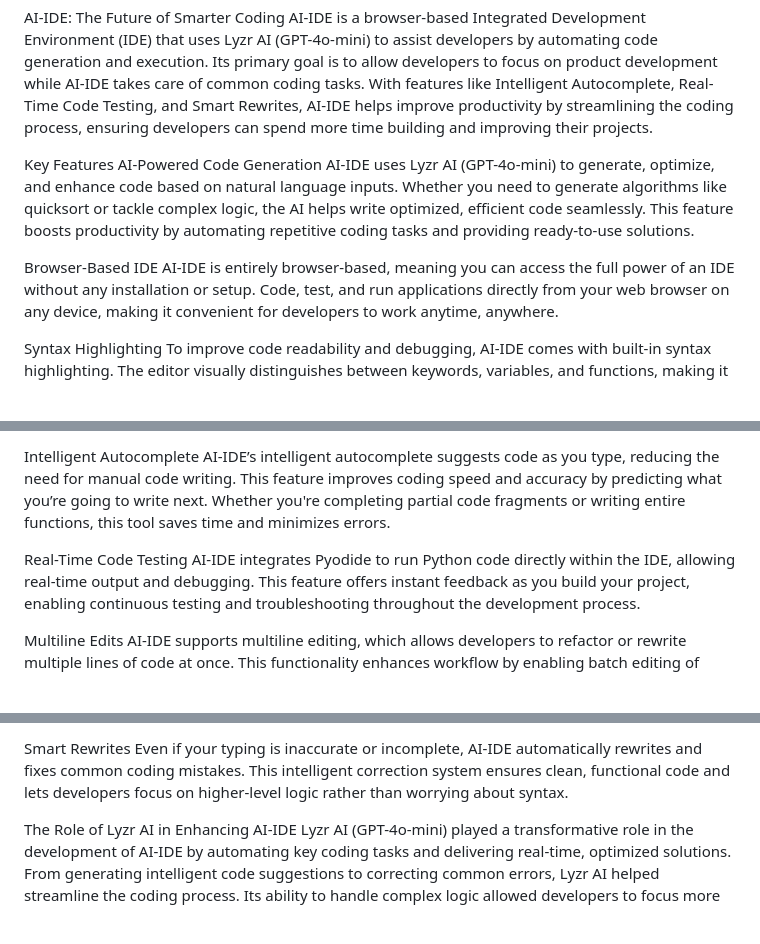
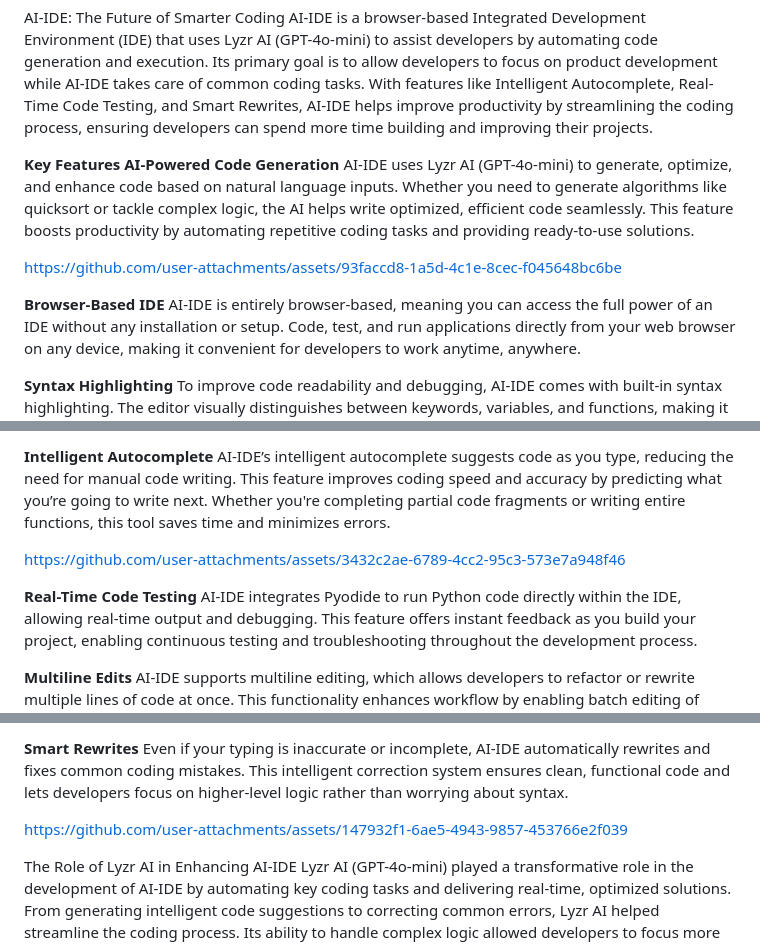
Before and after one commit to sudheerpailu1017/ai-ide, a Markdown page: README.md, 3 parts joined by grey strips. Rendered like a GitHub page; blank space fills up the shorter version.

```diff
--- a/README.md
+++ b/README.md
@@ -1,12 +1,14 @@
 AI-IDE: The Future of Smarter Coding
 AI-IDE is a browser-based Integrated Development Environment (IDE) that uses Lyzr AI (GPT-4o-mini) to assist developers by automating code generation and execution. Its primary goal is to allow developers to focus on product development while AI-IDE takes care of common coding tasks. With features like Intelligent Autocomplete, Real-Time Code Testing, and Smart Rewrites, AI-IDE helps improve productivity by streamlining the coding process, ensuring developers can spend more time building and improving their projects.
 
-Key Features
-AI-Powered Code Generation
+**Key Features**
+**AI-Powered Code Generation**
 AI-IDE uses Lyzr AI (GPT-4o-mini) to generate, optimize, and enhance code based on natural language inputs. Whether you need to generate algorithms like quicksort or tackle complex logic, the AI helps write optimized, efficient code seamlessly. This feature boosts productivity by automating repetitive coding tasks and providing ready-to-use solutions.
 
-Browser-Based IDE
+https://github.com/user-attachments/assets/93faccd8-1a5d-4c1e-8cec-f045648bc6be
+
+**Browser-Based IDE**
 AI-IDE is entirely browser-based, meaning you can access the full power of an IDE without any installation or setup. Code, test, and run applications directly from your web browser on any device, making it convenient for developers to work anytime, anywhere.
 
-Syntax Highlighting
+**Syntax Highlighting**
 To improve code readability and debugging, AI-IDE comes with built-in syntax highlighting. The editor visually distinguishes between keywords, variables, and functions, making it easier for developers to spot errors and understand code structure.
@@ -13,9 +16,11 @@ To improve code readability and debugging, AI-IDE comes with built-in syntax hig
 
-Intelligent Autocomplete
+**Intelligent Autocomplete**
 AI-IDE’s intelligent autocomplete suggests code as you type, reducing the need for manual code writing. This feature improves coding speed and accuracy by predicting what you’re going to write next. Whether you're completing partial code fragments or writing entire functions, this tool saves time and minimizes errors.
 
-Real-Time Code Testing
+https://github.com/user-attachments/assets/3432c2ae-6789-4cc2-95c3-573e7a948f46
+
+**Real-Time Code Testing**
 AI-IDE integrates Pyodide to run Python code directly within the IDE, allowing real-time output and debugging. This feature offers instant feedback as you build your project, enabling continuous testing and troubleshooting throughout the development process.
 
-Multiline Edits
+**Multiline Edits**
 AI-IDE supports multiline editing, which allows developers to refactor or rewrite multiple lines of code at once. This functionality enhances workflow by enabling batch editing of related sections, saving time and effort.
@@ -22,6 +28,9 @@ AI-IDE supports multiline editing, which allows developers to refactor or rewrit
 
-Smart Rewrites
+
+**Smart Rewrites**
 Even if your typing is inaccurate or incomplete, AI-IDE automatically rewrites and fixes common coding mistakes. This intelligent correction system ensures clean, functional code and lets developers focus on higher-level logic rather than worrying about syntax.
+
+https://github.com/user-attachments/assets/147932f1-6ae5-4943-9857-453766e2f039
 
 The Role of Lyzr AI in Enhancing AI-IDE
 Lyzr AI (GPT-4o-mini) played a transformative role in the development of AI-IDE by automating key coding tasks and delivering real-time, optimized solutions. From generating intelligent code suggestions to correcting common errors, Lyzr AI helped streamline the coding process. Its ability to handle complex logic allowed developers to focus more on product development, enhancing their productivity and ensuring smoother project delivery. By reducing manual effort, Lyzr AI truly empowered developers to code smarter, not harder.
```
Also changed, not shown: other parts of README.md (+2 -0 lines).
